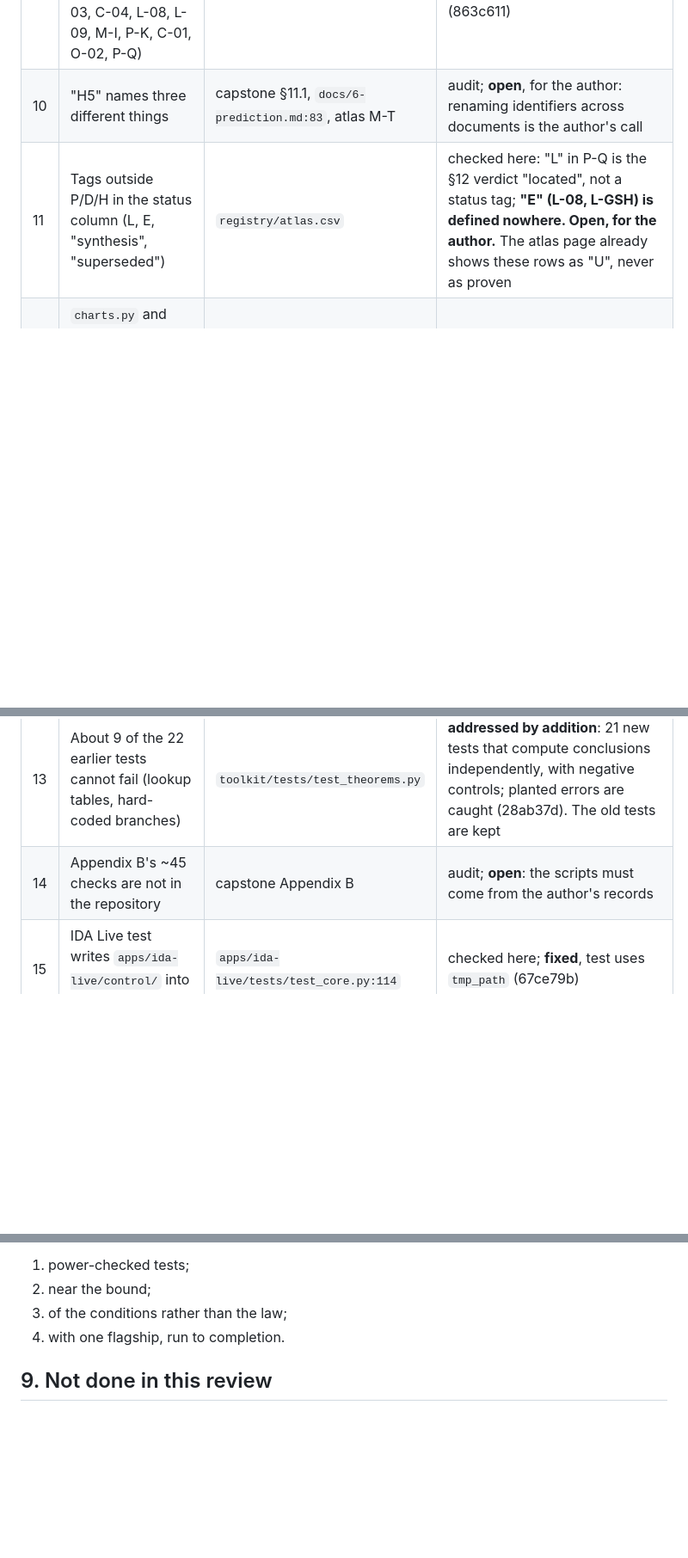
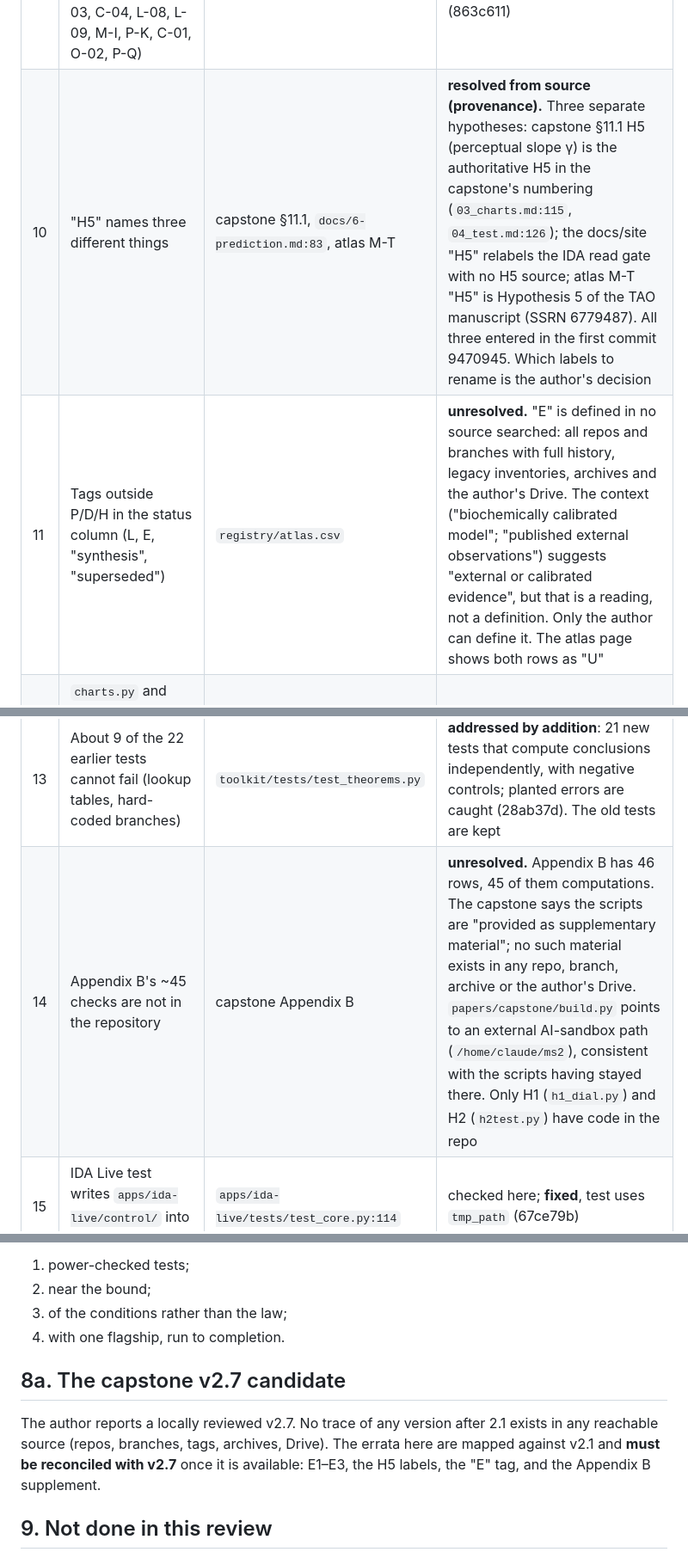
Before and after one commit to thantiklermcirony/bounded-observer, a Markdown page: registry/review-2026-10-03.md, 3 parts joined by grey strips. Shown at 86% size. GitHub-like rendering; blank space fills up the shorter version.

Commit message:
Review: record source-evidence findings for H5, E, Appendix B and v2.7
H5 provenance resolved (three separate hypotheses; capstone 11.1 is the
authoritative H5 in its numbering). E and the Appendix B scripts stay
unresolved after a search of all repos, history, archives and Drive.
No trace of a capstone version after 2.1; errata must be reconciled with
the author's local v2.7.

Co-Authored-By: Claude Opus 5.5 <noreply@anthropic.com>
Claude-Session: https://claude.ai/code/session_01HcD3advtTWBvDMes8945HM

```diff
--- a/registry/review-2026-10-03.md
+++ b/registry/review-2026-10-03.md
@@ -181,11 +181,11 @@ known defects into its next test.
 | 7 | Proposition 8, Theorem 24 (n ≤ 3), Proposition 10 tagged [P] but rest on the author's preprints | capstone | checked; **no change needed.** The capstone's tag rule (`00_front.md:61`) already says a [P] resting on the author's preprint awaits independent checking like a [D] |
 | 8 | Proposition 1 Case I says non-closure means "not a state"; §5.1 and A.3 say a sufficient state need not give a composition | `00_front.md:84` vs `01_law.md:133` | checked here; the contradiction is real for failure in the second argument; **corrected in ERRATA, E1** (df48ae4) |
 | 9 | Stale theorem numbers in the atlas `uhl_section` column (C-02, C-03, C-04, L-08, L-09, M-I, P-K, C-01, O-02, P-Q) | `registry/atlas.csv` | checked here against the v2.1 part files; **12 rows fixed** (863c611) |
-| 10 | "H5" names three different things | capstone §11.1, `docs/6-prediction.md:83`, atlas M-T | audit; **open**, for the author: renaming identifiers across documents is the author's call |
-| 11 | Tags outside P/D/H in the status column (L, E, "synthesis", "superseded") | `registry/atlas.csv` | checked here: "L" in P-Q is the §12 verdict "located", not a status tag; **"E" (L-08, L-GSH) is defined nowhere. Open, for the author.** The atlas page already shows these rows as "U", never as proven |
+| 10 | "H5" names three different things | capstone §11.1, `docs/6-prediction.md:83`, atlas M-T | **resolved from source (provenance).** Three separate hypotheses: capstone §11.1 H5 (perceptual slope γ) is the authoritative H5 in the capstone's numbering (`03_charts.md:115`, `04_test.md:126`); the docs/site "H5" relabels the IDA read gate with no H5 source; atlas M-T "H5" is Hypothesis 5 of the TAO manuscript (SSRN 6779487). All three entered in the first commit 9470945. Which labels to rename is the author's decision |
+| 11 | Tags outside P/D/H in the status column (L, E, "synthesis", "superseded") | `registry/atlas.csv` | **unresolved.** "E" is defined in no source searched: all repos and branches with full history, legacy inventories, archives and the author's Drive. The context ("biochemically calibrated model"; "published external observations") suggests "external or calibrated evidence", but that is a reading, not a definition. Only the author can define it. The atlas page shows both rows as "U" |
 | 12 | `charts.py` and `protocol.py` have no tests; `__init__.py` says every module is checked | `toolkit/bounded/` | checked here; **fixed**: both modules now tested, docstring corrected (28ab37d) |
 | 13 | About 9 of the 22 earlier tests cannot fail (lookup tables, hard-coded branches) | `toolkit/tests/test_theorems.py` | **addressed by addition**: 21 new tests that compute conclusions independently, with negative controls; planted errors are caught (28ab37d). The old tests are kept |
-| 14 | Appendix B's ~45 checks are not in the repository | capstone Appendix B | audit; **open**: the scripts must come from the author's records |
+| 14 | Appendix B's ~45 checks are not in the repository | capstone Appendix B | **unresolved.** Appendix B has 46 rows, 45 of them computations. The capstone says the scripts are "provided as supplementary material"; no such material exists in any repo, branch, archive or the author's Drive. `papers/capstone/build.py` points to an external AI-sandbox path (`/home/claude/ms2`), consistent with the scripts having stayed there. Only H1 (`h1_dial.py`) and H2 (`h2test.py`) have code in the repo |
 | 15 | IDA Live test writes `apps/ida-live/control/` into the working tree | `apps/ida-live/tests/test_core.py:114` | checked here; **fixed**, test uses `tmp_path` (67ce79b) |
 | 16 | `pytest` as written in `AGENTS.md` fails if the shell's pytest lacks numpy; `python -m pytest` after `pip install -e 'toolkit[test]'` works | `AGENTS.md` | checked here; **fixed** in AGENTS.md, CONTRIBUTING.md, README.md (67ce79b) |
 
@@ -335,6 +335,13 @@ result that matters is narrow:
 3. of the conditions rather than the law;
 4. with one flagship, run to completion.
 
+## 8a. The capstone v2.7 candidate
+
+The author reports a locally reviewed v2.7. No trace of any version after 2.1 exists in any
+reachable source (repos, branches, tags, archives, Drive). The errata here are mapped against
+v2.1 and **must be reconciled with v2.7** once it is available: E1–E3, the H5 labels, the "E" tag,
+and the Appendix B supplement.
+
 ## 9. Not done in this review
 
 - No full-text check of the external citations. The psychiatry checks rest on abstracts,
```
